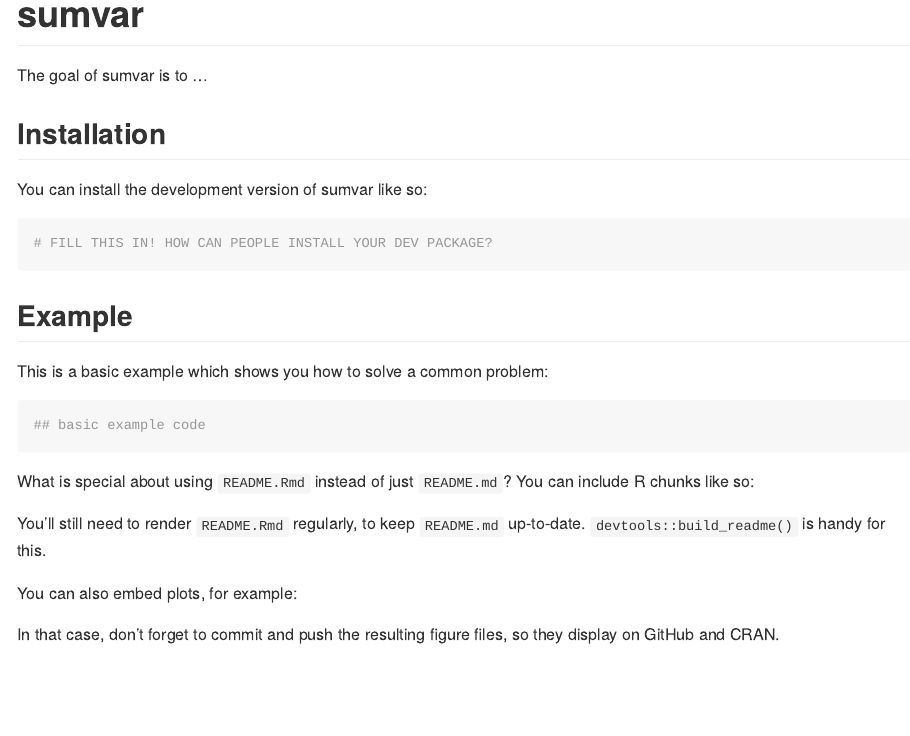
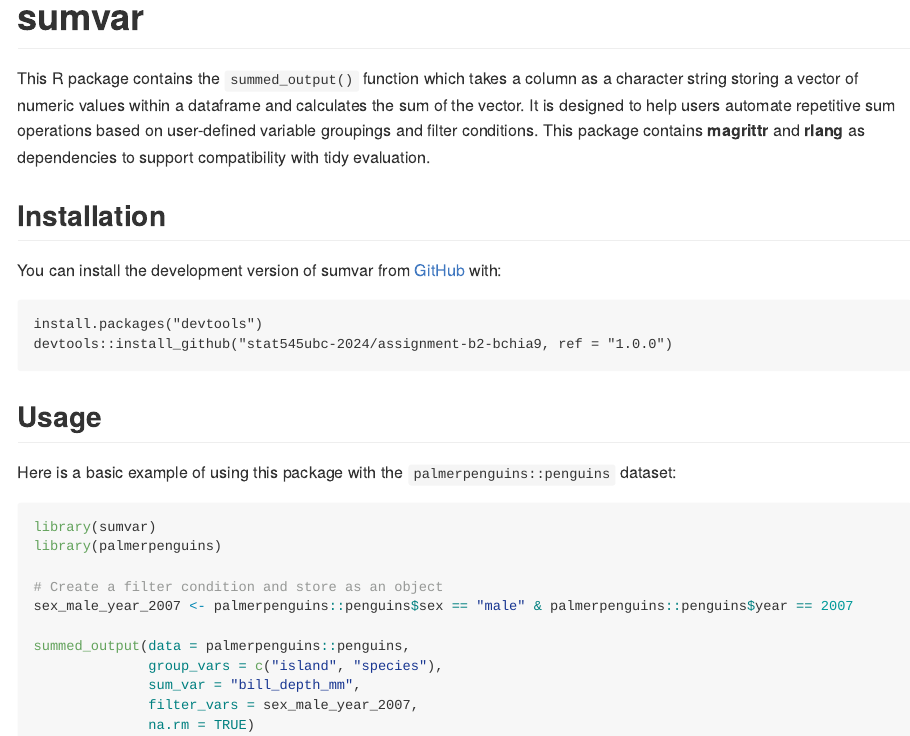
Before and after one commit to stat545ubc-2024/easyicer, an R Markdown document (README.Rmd): the page in a window 1100 px wide, from its top. The pictures show the output file README.md that the author committed with the source, drawn offline in the style of GitHub.

Commit message:
Final changes to README in first release and addition of public use tag (1.X.X)

````diff
--- a/README.Rmd
+++ b/README.Rmd
@@ -16,38 +16,37 @@
 # sumvar
 
 <!-- badges: start -->
+
 <!-- badges: end -->
 
-The goal of sumvar is to ...
+This R package contains the `summed_output()` function which takes a column as a character string storing a vector of numeric values within a dataframe and calculates the sum of the vector. It is designed to help users automate repetitive sum operations based on user-defined variable groupings and filter conditions. This package contains **magrittr** and **rlang** as dependencies to support compatibility with tidy evaluation.
 
 ## Installation
 
-You can install the development version of sumvar like so:
+You can install the development version of sumvar from [GitHub](https://github.com/stat545ubc-2024/assignment-b2-bchia9) with:
 
-``` r
-# FILL THIS IN! HOW CAN PEOPLE INSTALL YOUR DEV PACKAGE?
+```
+install.packages("devtools")
+devtools::install_github("stat545ubc-2024/assignment-b2-bchia9, ref = "1.0.0")
 ```
 
-## Example
+## Usage
 
-This is a basic example which shows you how to solve a common problem:
+Here is a basic example of using this package with the `palmerpenguins::penguins` dataset:
 
 ```{r example}
-## basic example code
+library(sumvar)
+library(palmerpenguins)
+
+# Create a filter condition and store as an object
+sex_male_year_2007 <- palmerpenguins::penguins$sex == "male" & palmerpenguins::penguins$year == 2007
+
+summed_output(data = palmerpenguins::penguins,
+              group_vars = c("island", "species"),
+              sum_var = "bill_depth_mm",
+              filter_vars = sex_male_year_2007,
+              na.rm = TRUE)
+
+
+
 ```
-
-What is special about using `README.Rmd` instead of just `README.md`? You can include R chunks like so:
-
-```{r cars}
-summary(cars)
-```
-
-You'll still need to render `README.Rmd` regularly, to keep `README.md` up-to-date. `devtools::build_readme()` is handy for this.
-
-You can also embed plots, for example:
-
-```{r pressure, echo = FALSE}
-plot(pressure)
-```
-
-In that case, don't forget to commit and push the resulting figure files, so they display on GitHub and CRAN.
````
Also changed, not shown: README.md, 1 other file.
